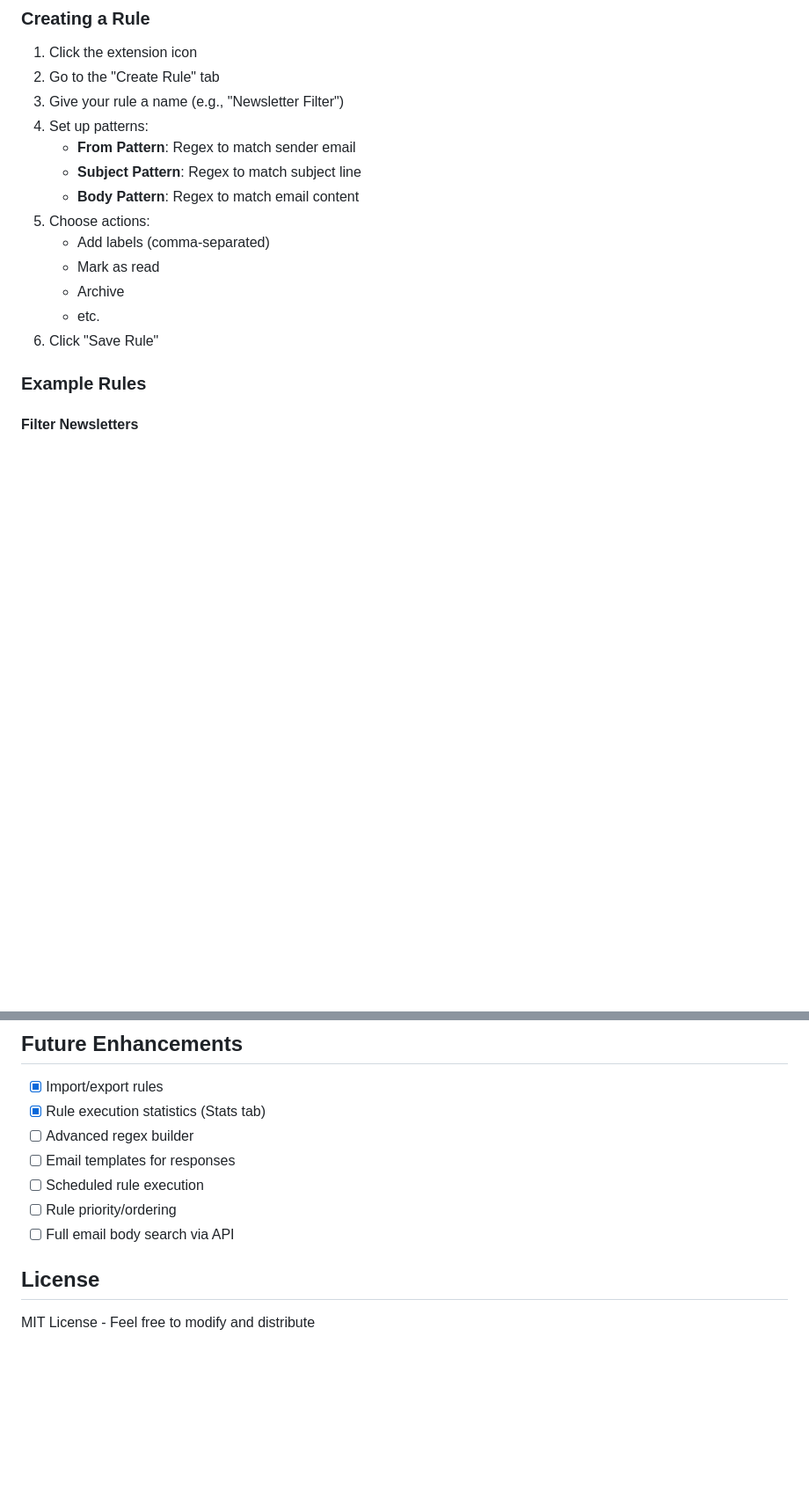
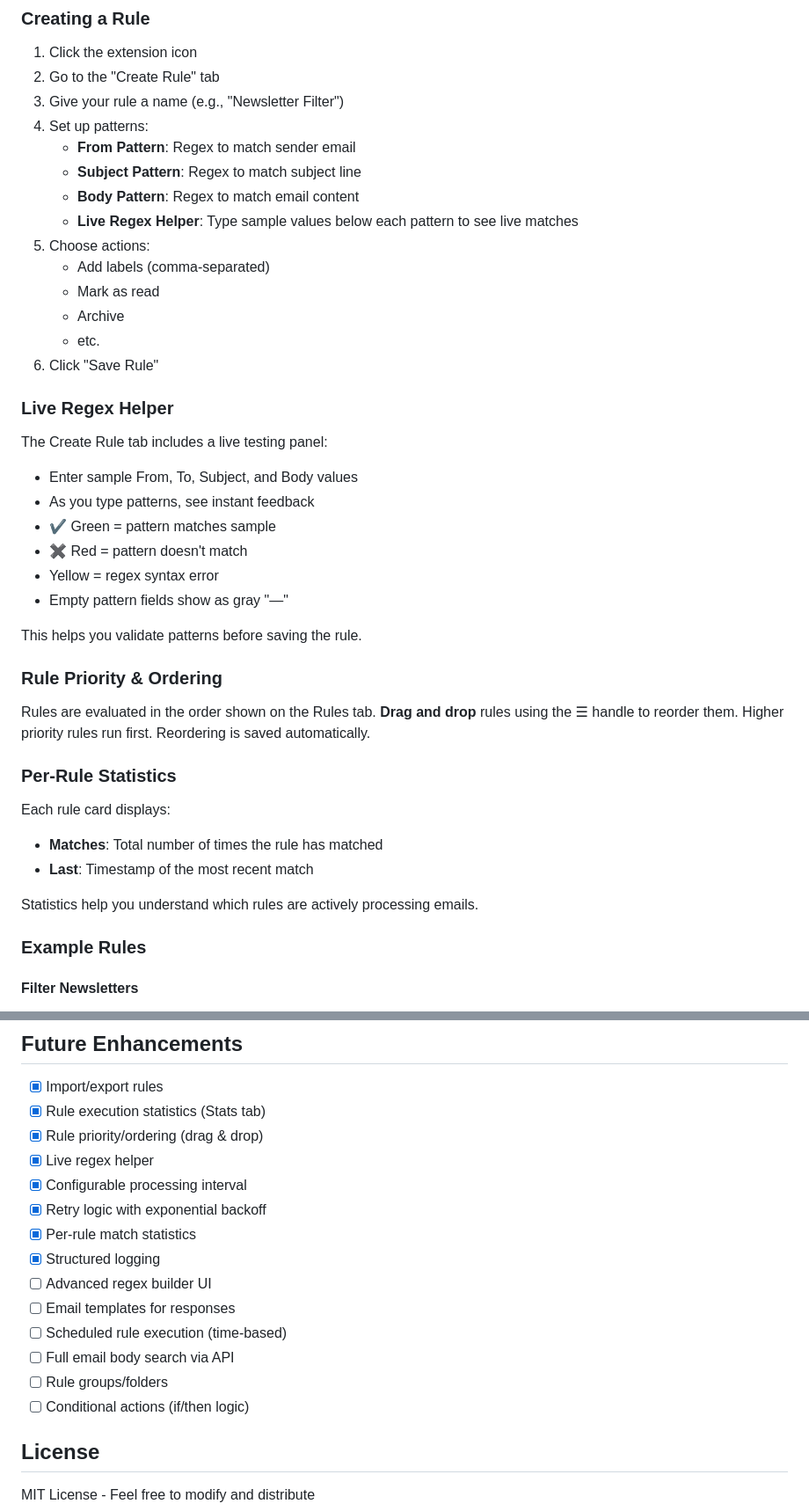
Before and after one commit to guberm/gmail-regex-manager, a Markdown page: README.md, 2 parts joined by grey strips. Shown at 88% size. GitHub-like rendering; blank space fills up the shorter version.

```diff
--- a/README.md
+++ b/README.md
@@ -95,12 +105,37 @@ A powerful Chrome extension that automatically manages your Gmail emails using r
    - **From Pattern**: Regex to match sender email
    - **Subject Pattern**: Regex to match subject line
    - **Body Pattern**: Regex to match email content
+   - **Live Regex Helper**: Type sample values below each pattern to see live matches
 5. Choose actions:
    - Add labels (comma-separated)
    - Mark as read
    - Archive
    - etc.
 6. Click "Save Rule"
+
+### Live Regex Helper
+
+The Create Rule tab includes a live testing panel:
+- Enter sample From, To, Subject, and Body values
+- As you type patterns, see instant feedback
+- ✔ Green = pattern matches sample
+- ✖ Red = pattern doesn't match
+- Yellow = regex syntax error
+- Empty pattern fields show as gray "—"
+
+This helps you validate patterns before saving the rule.
+
+### Rule Priority & Ordering
+
+Rules are evaluated in the order shown on the Rules tab. **Drag and drop** rules using the ☰ handle to reorder them. Higher priority rules run first. Reordering is saved automatically.
+
+### Per-Rule Statistics
+
+Each rule card displays:
+- **Matches**: Total number of times the rule has matched
+- **Last**: Timestamp of the most recent match
+
+Statistics help you understand which rules are actively processing emails.
 
 ### Example Rules
 
@@ -371,11 +448,18 @@ git push && git push --tags
 
 - [x] Import/export rules
 - [x] Rule execution statistics (Stats tab)
-- [ ] Advanced regex builder
+- [x] Rule priority/ordering (drag & drop)
+- [x] Live regex helper
+- [x] Configurable processing interval
+- [x] Retry logic with exponential backoff
+- [x] Per-rule match statistics
+- [x] Structured logging
+- [ ] Advanced regex builder UI
 - [ ] Email templates for responses
-- [ ] Scheduled rule execution
-- [ ] Rule priority/ordering
+- [ ] Scheduled rule execution (time-based)
 - [ ] Full email body search via API
+- [ ] Rule groups/folders
+- [ ] Conditional actions (if/then logic)
 
 ## License
 
```
Also changed, not shown: other parts of README.md (+63 -11 lines).
